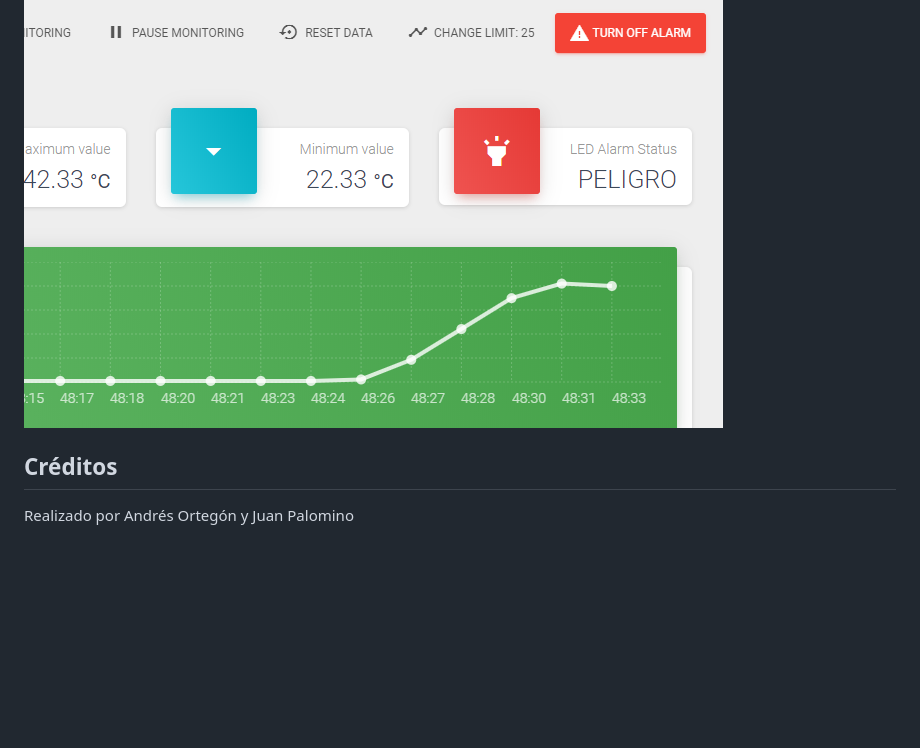
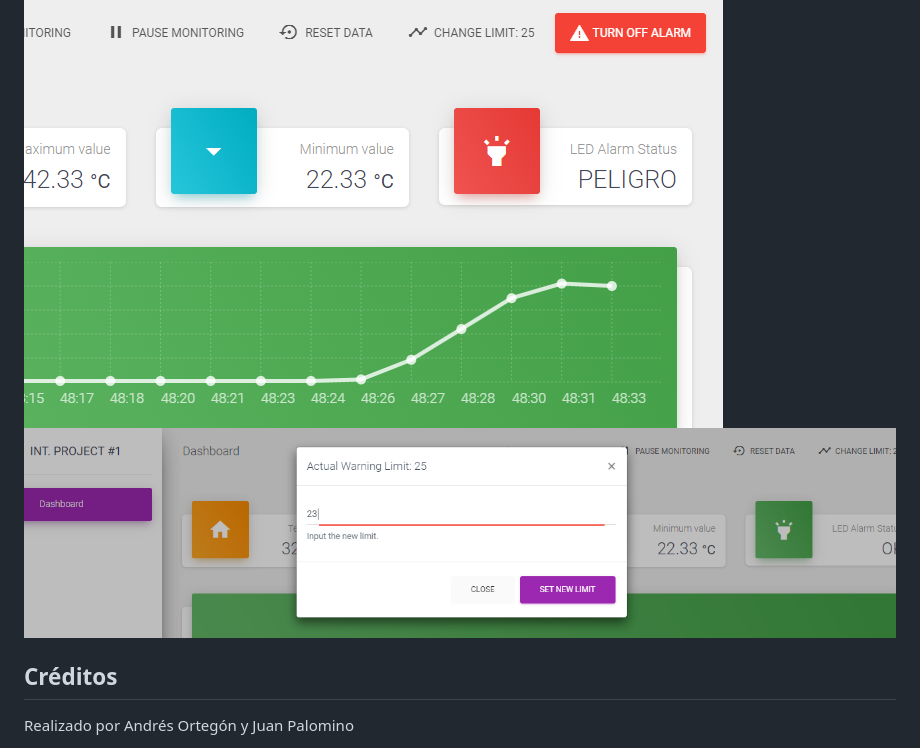
Before and after one commit to juandavidpalomino/IoTProject1, a Markdown page: readme.md, the part around the change. Drawn GitHub-style; pictures changed too: public_html/docs/doc6.png (added); blank space fills up the shorter version.

```diff
--- a/readme.md
+++ b/readme.md
@@ -77,6 +77,7 @@ Para lograr el funcionamiento de la aplicación web, escribimos más de 200 line
 ## Resultados
 Al final del proyecto logramos alcanza las metas mínimas y aún avanzamos mucho más en tema de Interfaz Amigable, Fijar los límites de temperatura, y más. A través de una plataforma de monitoreo conectada por APIs a una Raspberry Pi, pudimos ofrecer una solución al problema planteado y logramos de paso adquirir conocimiento y experiencia en aplicaciones IoT con Node-Red, Raspberry Pi y Javascript.
 ![alt text](https://raw.githubusercontent.com/juandavidpalomino/IoTProject1/master/public_html/docs/doc22.png)
+![alt text](https://raw.githubusercontent.com/juandavidpalomino/IoTProject1/master/public_html/docs/doc6.png)
 
 ## Créditos
 Realizado por Andrés Ortegón y Juan Palomino
```
